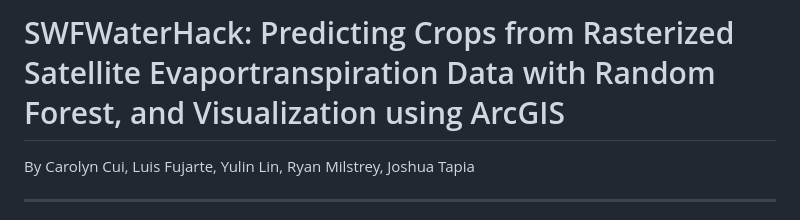
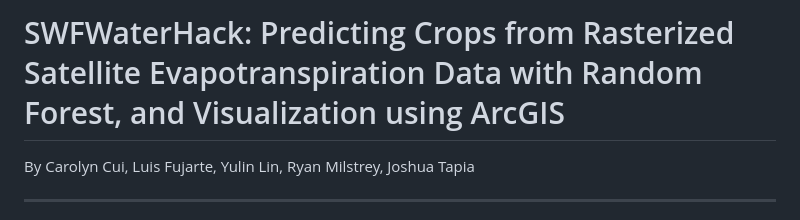
Before and after one commit to catfeeshing/SWFWaterHack-CropMapping, a Markdown page: README.md, the part around the change. Drawn GitHub-style.

```diff
--- a/README.md
+++ b/README.md
@@ -1,4 +1,4 @@
-# SWFWaterHack: Predicting Crops from Rasterized Satellite Evaportranspiration Data with Random Forest, and Visualization using ArcGIS
+# SWFWaterHack: Predicting Crops from Rasterized Satellite Evapotranspiration Data with Random Forest, and Visualization using ArcGIS
 
 By Carolyn Cui, Luis Fujarte, Yulin Lin, Ryan Milstrey, Joshua Tapia
 
```
